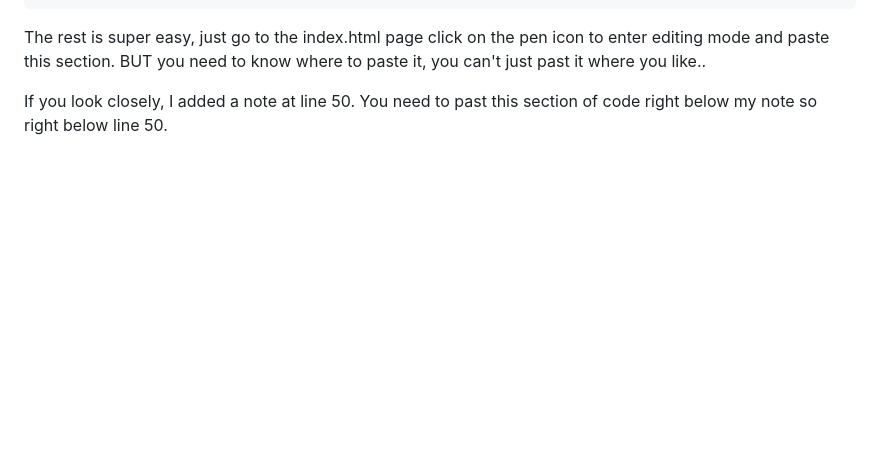
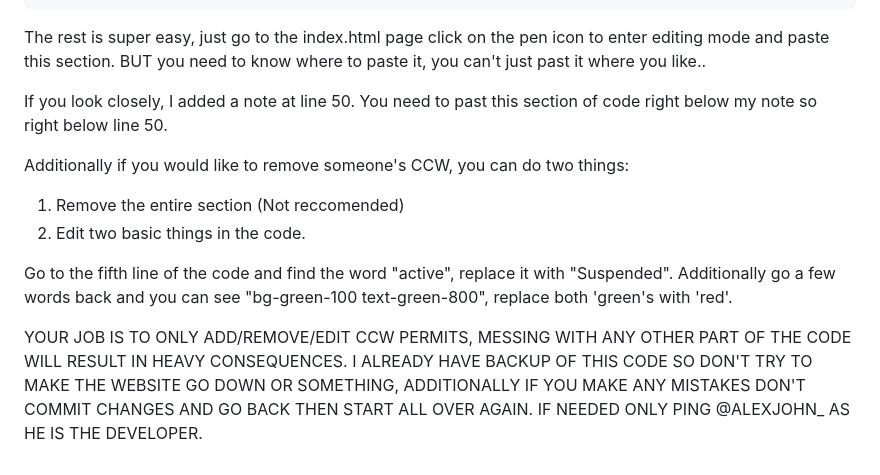
Before and after one commit to nvarhogr/larp-ccw, a Markdown page: README.md, the part around the change. GitHub-like rendering; blank space fills up the shorter version.

```diff
--- a/README.md
+++ b/README.md
@@ -64,3 +64,12 @@ For instance, if I were to do it for myself I would do:
   The rest is super easy, just go to the index.html page click on the pen icon to enter editing mode and paste this section. BUT you need to know where to paste it, you can't just past it where you like..
 
 If you look closely, I added a note at line 50. You need to past this section of code right below my note so right below line 50.
+
+Additionally if you would like to remove someone's CCW, you can do two things:
+1. Remove the entire section (Not reccomended)
+2. Edit two basic things in the code.
+
+Go to the fifth line of the code and find the word "active", replace it with "Suspended". Additionally go a few words back and you can see "bg-green-100 text-green-800", replace both 'green's with 'red'.
+
+
+YOUR JOB IS TO ONLY ADD/REMOVE/EDIT CCW PERMITS, MESSING WITH ANY OTHER PART OF THE CODE WILL RESULT IN HEAVY CONSEQUENCES. I ALREADY HAVE BACKUP OF THIS CODE SO DON'T TRY TO MAKE THE WEBSITE GO DOWN OR SOMETHING, ADDITIONALLY IF YOU MAKE ANY MISTAKES DON'T COMMIT CHANGES AND GO BACK THEN START ALL OVER AGAIN. IF NEEDED ONLY PING @ALEXJOHN_ AS HE IS THE DEVELOPER.
```
